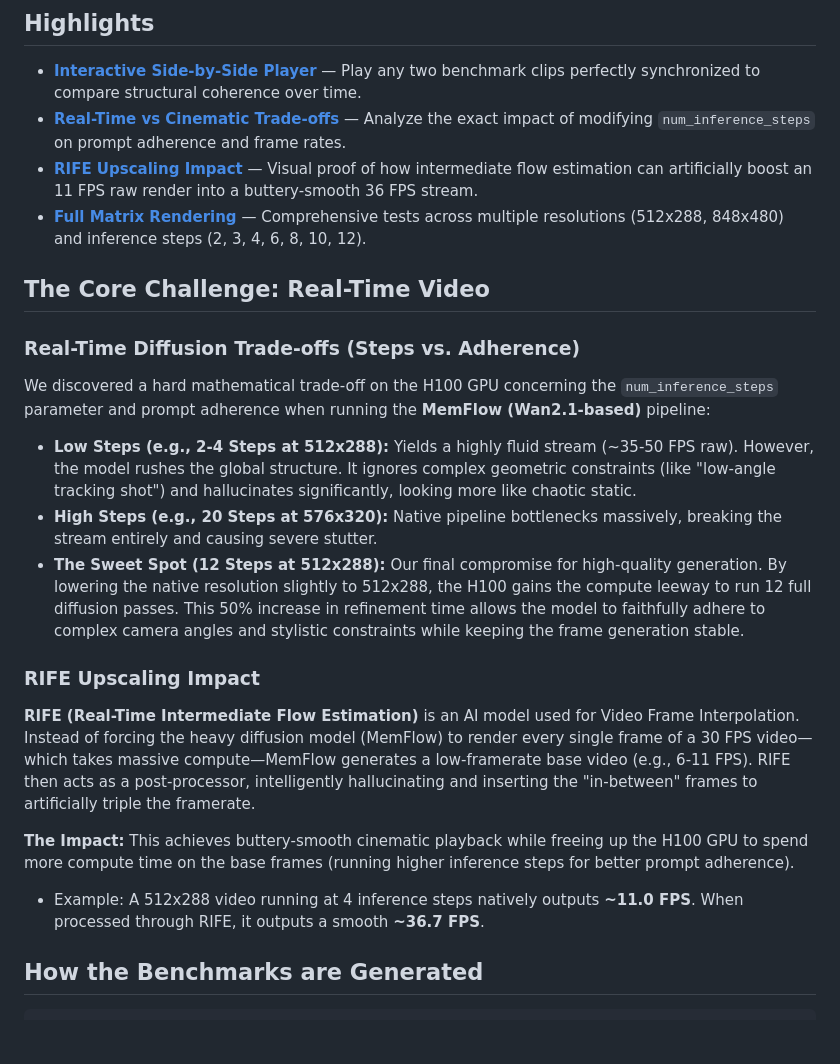
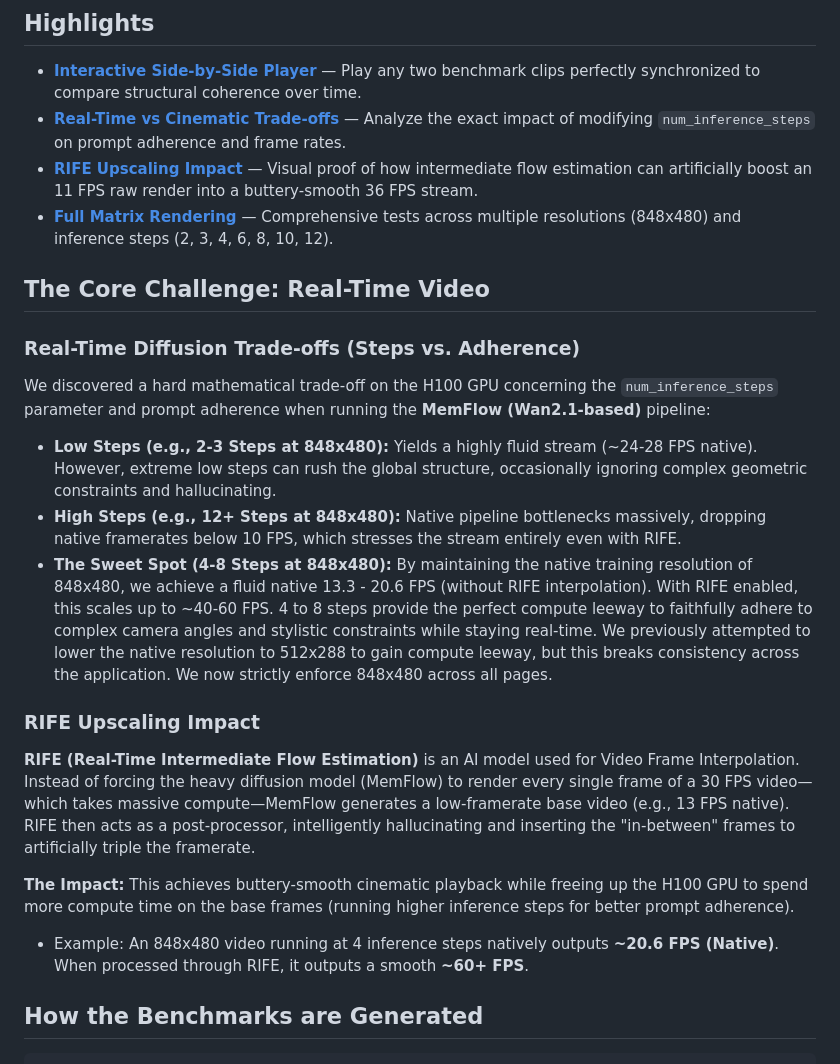
Before and after one commit to yepicaiaaron/story-machine-benchmarks, a Markdown page: README.md, the part around one of its changes. Rendered like a GitHub page; blank space fills up the shorter version.

```diff
--- a/README.md
+++ b/README.md
@@ -31,21 +31,21 @@ Preferred testing hardware: **NVIDIA H100 80GB** (to support high-step diffusion
 - **[Interactive Side-by-Side Player](https://yepicaiaaron.github.io/story-machine-benchmarks/)** — Play any two benchmark clips perfectly synchronized to compare structural coherence over time.
 - **[Real-Time vs Cinematic Trade-offs](#real-time-diffusion-trade-offs)** — Analyze the exact impact of modifying `num_inference_steps` on prompt adherence and frame rates.
 - **[RIFE Upscaling Impact](#rife-upscaling-impact)** — Visual proof of how intermediate flow estimation can artificially boost an 11 FPS raw render into a buttery-smooth 36 FPS stream.
-- **[Full Matrix Rendering](#full-matrix)** — Comprehensive tests across multiple resolutions (512x288, 848x480) and inference steps (2, 3, 4, 6, 8, 10, 12).
+- **[Full Matrix Rendering](#full-matrix)** — Comprehensive tests across multiple resolutions (848x480) and inference steps (2, 3, 4, 6, 8, 10, 12).
 
 ## The Core Challenge: Real-Time Video
 
 ### Real-Time Diffusion Trade-offs (Steps vs. Adherence)
 We discovered a hard mathematical trade-off on the H100 GPU concerning the `num_inference_steps` parameter and prompt adherence when running the **MemFlow (Wan2.1-based)** pipeline:
-- **Low Steps (e.g., 2-4 Steps at 512x288):** Yields a highly fluid stream (~35-50 FPS raw). However, the model rushes the global structure. It ignores complex geometric constraints (like "low-angle tracking shot") and hallucinates significantly, looking more like chaotic static.
-- **High Steps (e.g., 20 Steps at 576x320):** Native pipeline bottlenecks massively, breaking the stream entirely and causing severe stutter.
-- **The Sweet Spot (12 Steps at 512x288):** Our final compromise for high-quality generation. By lowering the native resolution slightly to 512x288, the H100 gains the compute leeway to run 12 full diffusion passes. This 50% increase in refinement time allows the model to faithfully adhere to complex camera angles and stylistic constraints while keeping the frame generation stable.
+- **Low Steps (e.g., 2-3 Steps at 848x480):** Yields a highly fluid stream (~24-28 FPS native). However, extreme low steps can rush the global structure, occasionally ignoring complex geometric constraints and hallucinating.
+- **High Steps (e.g., 12+ Steps at 848x480):** Native pipeline bottlenecks massively, dropping native framerates below 10 FPS, which stresses the stream entirely even with RIFE.
+- **The Sweet Spot (4-8 Steps at 848x480):** By maintaining the native training resolution of 848x480, we achieve a fluid native 13.3 - 20.6 FPS (without RIFE interpolation). With RIFE enabled, this scales up to ~40-60 FPS. 4 to 8 steps provide the perfect compute leeway to faithfully adhere to complex camera angles and stylistic constraints while staying real-time. We previously attempted to lower the native resolution to 512x288 to gain compute leeway, but this breaks consistency across the application. We now strictly enforce 848x480 across all pages.
 
 ### RIFE Upscaling Impact
-**RIFE (Real-Time Intermediate Flow Estimation)** is an AI model used for Video Frame Interpolation. Instead of forcing the heavy diffusion model (MemFlow) to render every single frame of a 30 FPS video—which takes massive compute—MemFlow generates a low-framerate base video (e.g., 6-11 FPS). RIFE then acts as a post-processor, intelligently hallucinating and inserting the "in-between" frames to artificially triple the framerate.
+**RIFE (Real-Time Intermediate Flow Estimation)** is an AI model used for Video Frame Interpolation. Instead of forcing the heavy diffusion model (MemFlow) to render every single frame of a 30 FPS video—which takes massive compute—MemFlow generates a low-framerate base video (e.g., 13 FPS native). RIFE then acts as a post-processor, intelligently hallucinating and inserting the "in-between" frames to artificially triple the framerate.
 
 **The Impact:** This achieves buttery-smooth cinematic playback while freeing up the H100 GPU to spend more compute time on the base frames (running higher inference steps for better prompt adherence).
-- Example: A 512x288 video running at 4 inference steps natively outputs **~11.0 FPS**. When processed through RIFE, it outputs a smooth **~36.7 FPS**.
+- Example: An 848x480 video running at 4 inference steps natively outputs **~20.6 FPS (Native)**. When processed through RIFE, it outputs a smooth **~60+ FPS**.
 
 ## How the Benchmarks are Generated
 
```
Also changed, not shown: other parts of README.md (+15 -29 lines).
